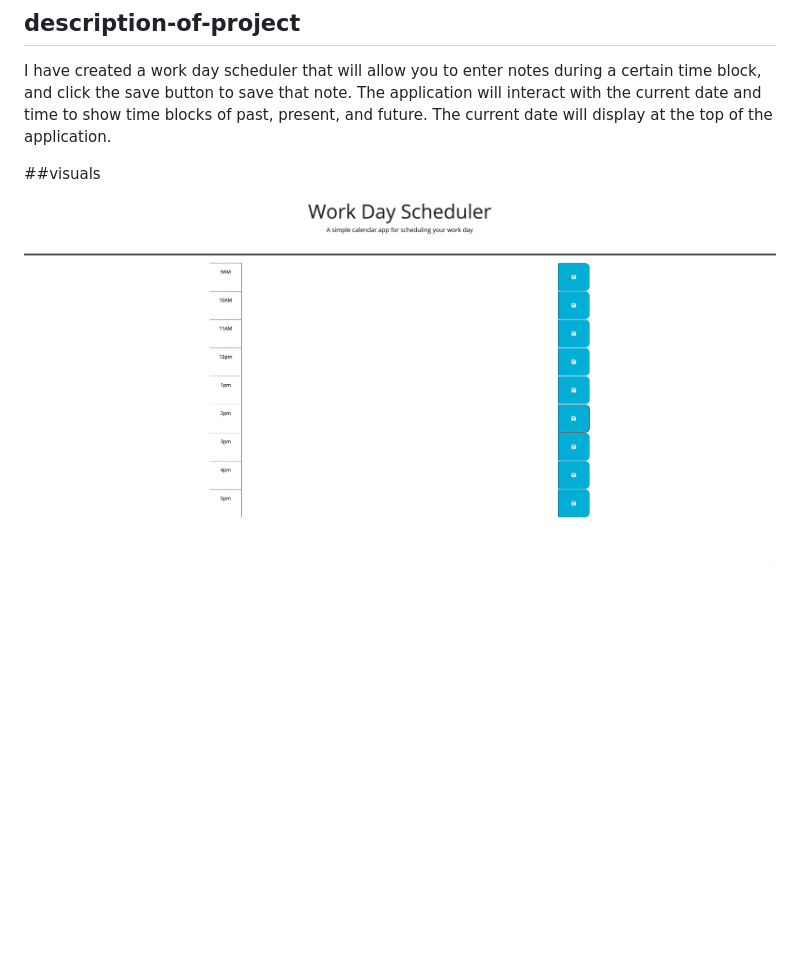
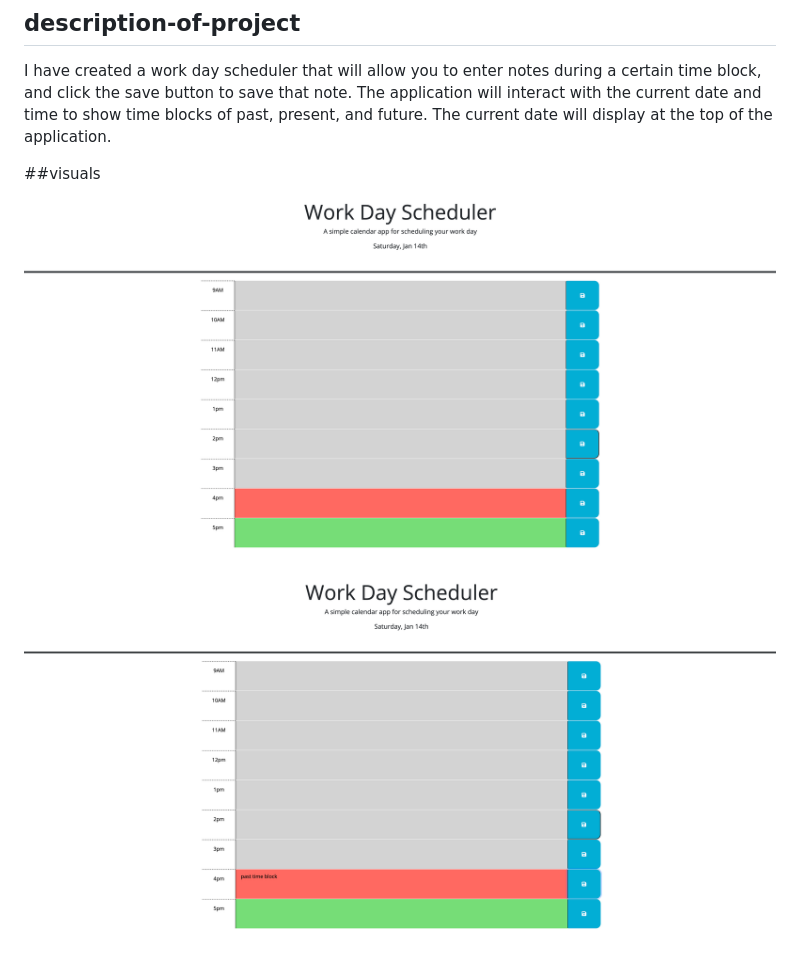
Before and after one commit to alandis01/work-day-scheduler, a Markdown page: README.md, the part around the change. GitHub-like rendering; pictures changed too: assets/Work Day Scheduler.png (deleted), assets/WorkDayScheduler1.png (added), assets/WorkDayScheduler2.png (added); blank space fills up the shorter version.

Commit message:
updated visuals in readme

```diff
--- a/README.md
+++ b/README.md
@@ -10,4 +10,5 @@
 I have created a work day scheduler that will allow you to enter notes during a certain time block, and click the save button to save that note. The application will interact with the current date and time to show time blocks of past, present, and future. The current date will display at the top of the application.
 
 ##visuals
-![Work Day Scheduler](./assets/Work%20Day%20Scheduler.png)
+![Work Day Scheduler](./assets/WorkDayScheduler1.png)
+![Work Day Scheduler - notes added](./assets/WorkDayScheduler2.png)
```
